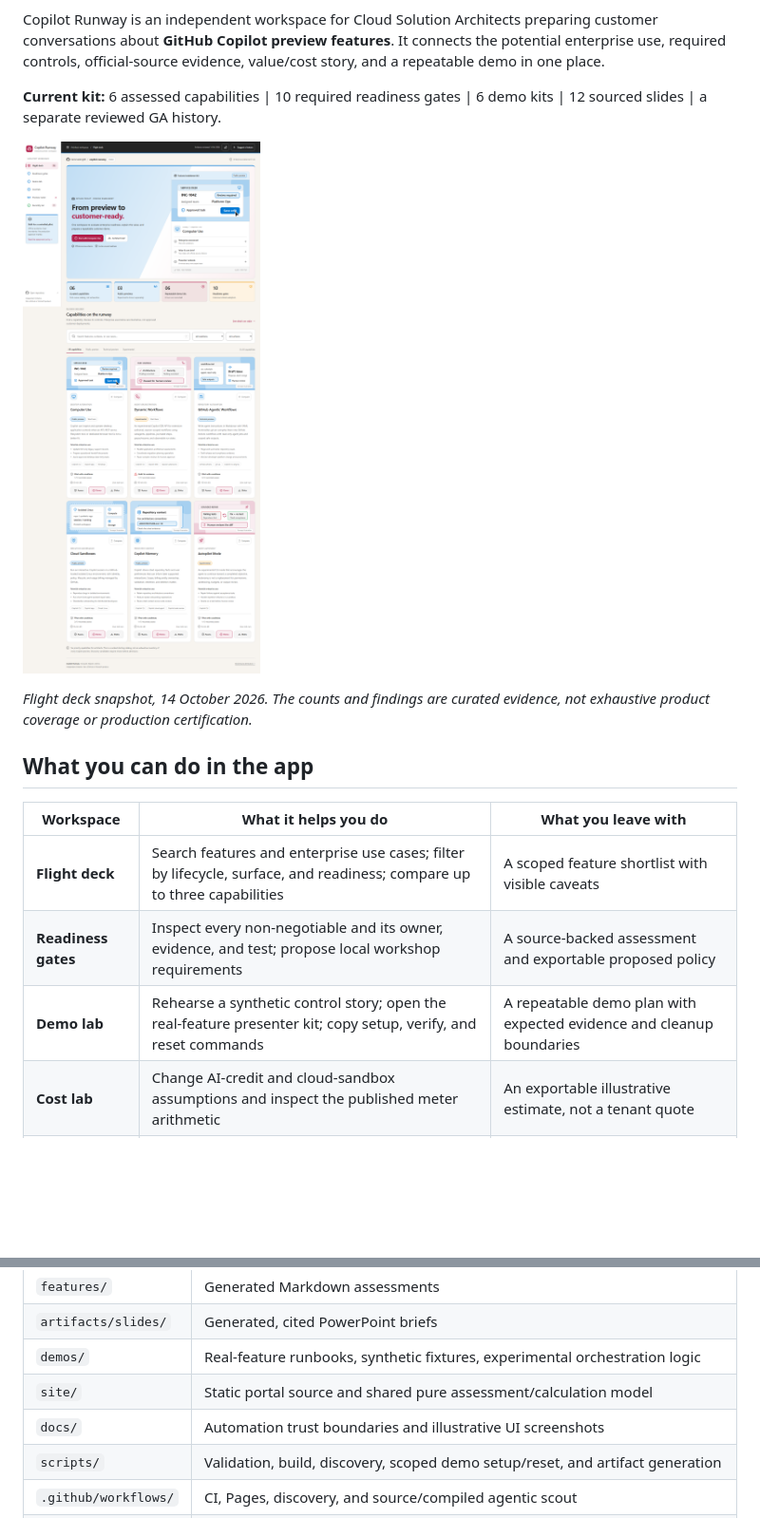
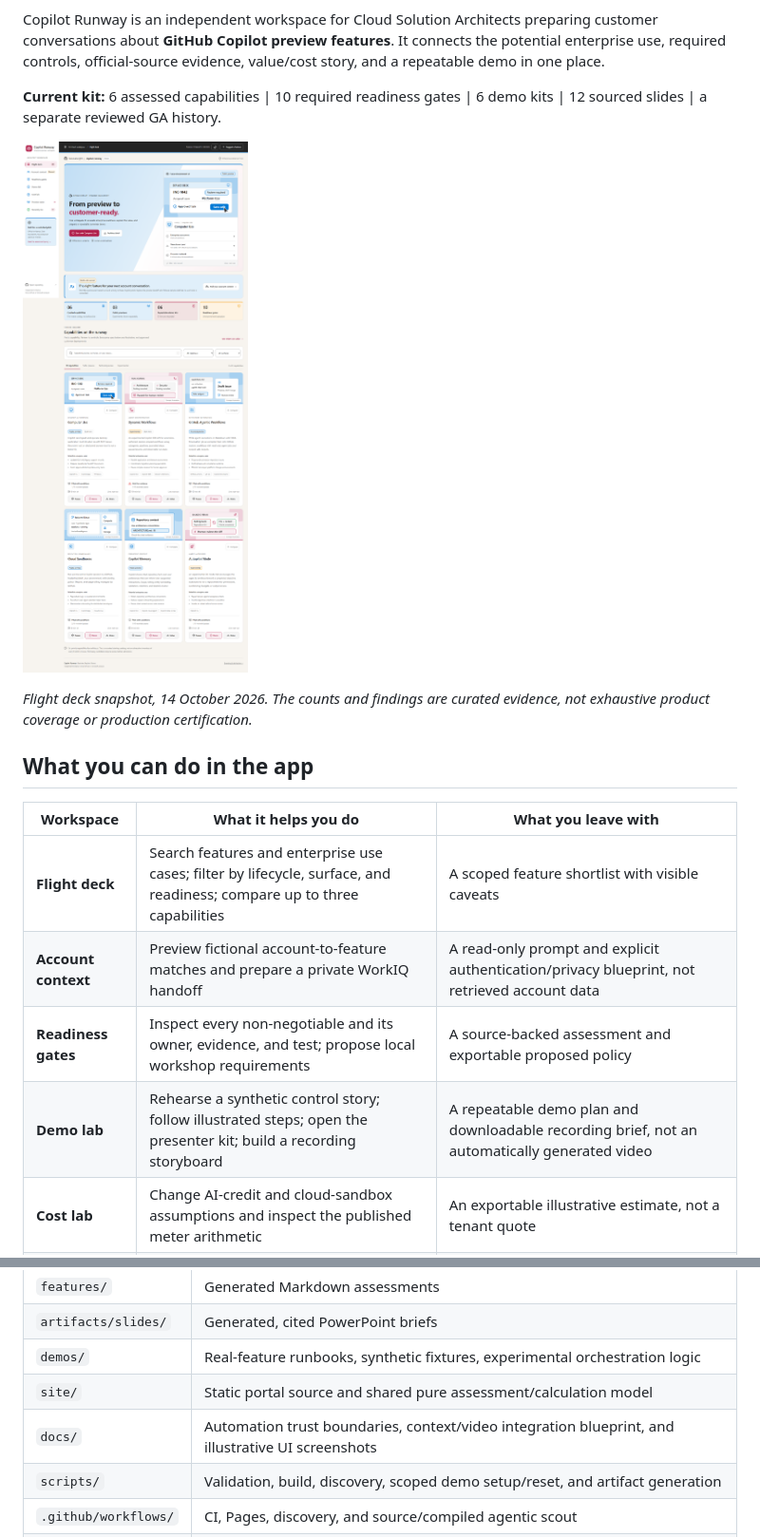
Before and after one commit to aj-enns/copilot-runway, a Markdown page: README.md, 2 parts joined by grey strips. Shown at 95% size. Drawn GitHub-style; pictures changed too: docs/images/flight-deck.png; blank space fills up the shorter version.

Commit message:
Add private account-context vision and illustrated demo video planner
Co-authored-by: Copilot <223556219+Copilot@users.noreply.github.com>
Copilot-Session: 4c4f8061-851a-420d-8272-cc33c647e34b

```diff
--- a/README.md
+++ b/README.md
@@ -20,8 +20,9 @@ Copilot Runway is an independent workspace for Cloud Solution Architects prepari
 | Workspace | What it helps you do | What you leave with |
 | --- | --- | --- |
 | **Flight deck** | Search features and enterprise use cases; filter by lifecycle, surface, and readiness; compare up to three capabilities | A scoped feature shortlist with visible caveats |
+| **Account context** | Preview fictional account-to-feature matches and prepare a private WorkIQ handoff | A read-only prompt and explicit authentication/privacy blueprint, not retrieved account data |
 | **Readiness gates** | Inspect every non-negotiable and its owner, evidence, and test; propose local workshop requirements | A source-backed assessment and exportable proposed policy |
-| **Demo lab** | Rehearse a synthetic control story; open the real-feature presenter kit; copy setup, verify, and reset commands | A repeatable demo plan with expected evidence and cleanup boundaries |
+| **Demo lab** | Rehearse a synthetic control story; follow illustrated steps; open the presenter kit; build a recording storyboard | A repeatable demo plan and downloadable recording brief, not an automatically generated video |
 | **Cost lab** | Change AI-credit and cloud-sandbox assumptions and inspect the published meter arithmetic | An exportable illustrative estimate, not a tenant quote |
 | **Preview radar** | Review daily official-source preview, release, policy, billing, and lifecycle signals | Candidates to investigate, not automatically admitted features |
 | **Recently GA** | Filter reviewed announcements by date and feature/model type, and inspect primary sources | Durable GA history plus a separate queue of unverified new GA signals |
@@ -164,7 +177,7 @@ The official watchlist is in `catalog/watch.json`; `npm run sources:scan -- --up
 | `artifacts/slides/` | Generated, cited PowerPoint briefs |
 | `demos/` | Real-feature runbooks, synthetic fixtures, experimental orchestration logic |
 | `site/` | Static portal source and shared pure assessment/calculation model |
-| `docs/` | Automation trust boundaries and illustrative UI screenshots |
+| `docs/` | Automation trust boundaries, context/video integration blueprint, and illustrative UI screenshots |
 | `scripts/` | Validation, build, discovery, scoped demo setup/reset, and artifact generation |
 | `.github/workflows/` | CI, Pages, discovery, and source/compiled agentic scout |
 | `.github/agents/` | Explicit tool-free Dynamic Workflows specialist profile |
```
Also changed, not shown: other parts of README.md (+12 -0 lines), docs/integration-vision.md (added, +70 -0 lines), docs/images/account-context.png (added), docs/images/demo-studio.png (added), docs/images/recently-ga.png, 5 other files.
